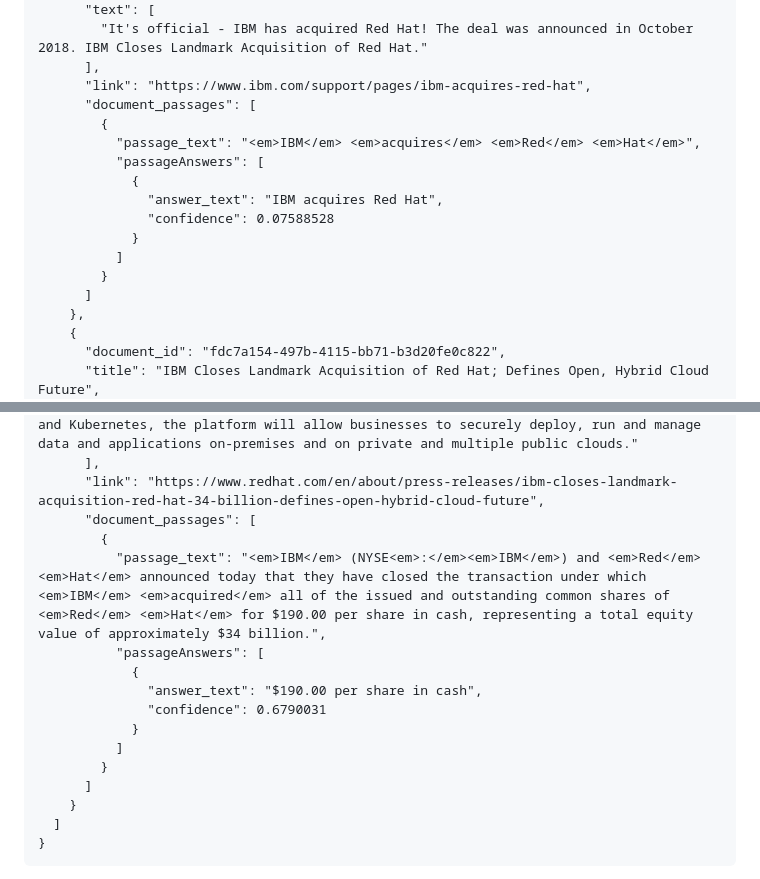
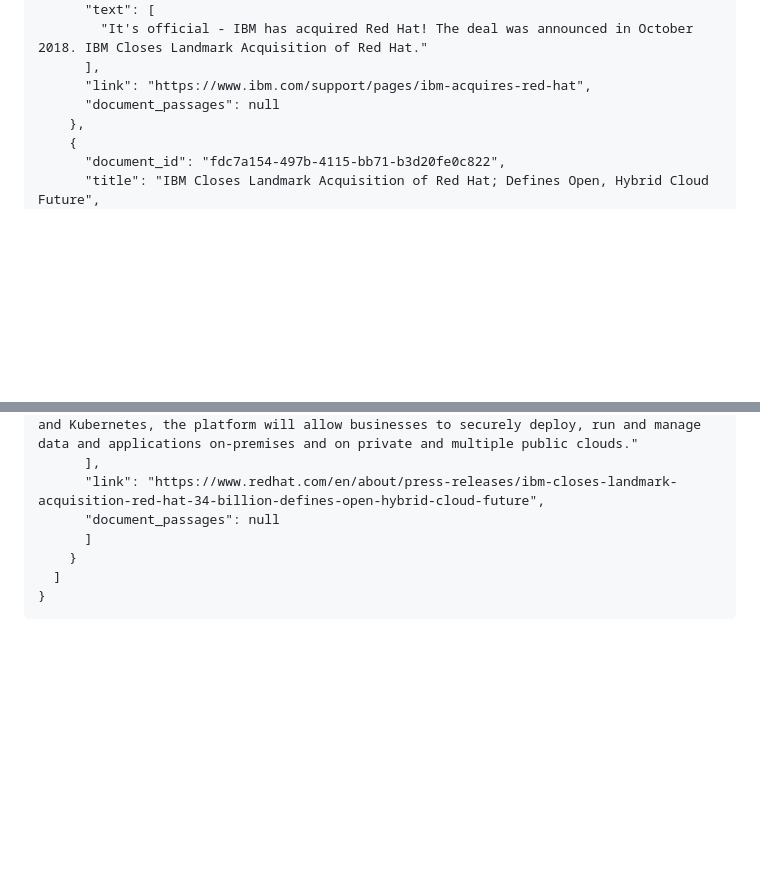
Before and after one commit to nheidloff/question-answering, a Markdown page: README.md, 2 parts joined by grey strips. GitHub-like rendering; blank space fills up the shorter version.

```diff
--- a/README.md
+++ b/README.md
@@ -171,17 +144,7 @@ curl -v -X POST -u "apikey:0123456789" --header "Content-Type: application/json"
         "It's official - IBM has acquired Red Hat! The deal was announced in October 2018. IBM Closes Landmark Acquisition of Red Hat."
       ],
       "link": "https://www.ibm.com/support/pages/ibm-acquires-red-hat",
-      "document_passages": [
-        {
-          "passage_text": "<em>IBM</em> <em>acquires</em> <em>Red</em> <em>Hat</em>",
-          "passageAnswers": [
-            {
-              "answer_text": "IBM acquires Red Hat",
-              "confidence": 0.07588528
-            }
-          ]
-        }
-      ]
+      "document_passages": null
     },
     {
       "document_id": "fdc7a154-497b-4115-bb71-b3d20fe0c822",
@@ -190,16 +153,7 @@ curl -v -X POST -u "apikey:0123456789" --header "Content-Type: application/json"
         "IBM (NYSE:IBM) and Red Hat announced today that they have closed the transaction under which IBM acquired all of the issued and outstanding common shares of Red Hat for $190.00 per share in cash, representing a total equity value of approximately $34 billion. The acquisition redefines the cloud market for business. Red Hat’s open hybrid cloud technologies are now paired with the unmatched scale and depth of IBM’s innovation and industry expertise, and sales leadership in more than 175 countries. Together, IBM and Red Hat will accelerate innovation by offering a next-generation hybrid multicloud platform. Based on open source technologies, such as Linux and Kubernetes, the platform will allow businesses to securely deploy, run and manage data and applications on-premises and on private and multiple public clouds."
       ],
       "link": "https://www.redhat.com/en/about/press-releases/ibm-closes-landmark-acquisition-red-hat-34-billion-defines-open-hybrid-cloud-future",
-      "document_passages": [
-        {
-          "passage_text": "<em>IBM</em> (NYSE<em>:</em><em>IBM</em>) and <em>Red</em> <em>Hat</em> announced today that they have closed the transaction under which <em>IBM</em> <em>acquired</em> all of the issued and outstanding common shares of <em>Red</em> <em>Hat</em> for $190.00 per share in cash, representing a total equity value of approximately $34 billion.",
-          "passageAnswers": [
-            {
-              "answer_text": "$190.00 per share in cash",
-              "confidence": 0.6790031
-            }
-          ]
-        }
+      "document_passages": null
       ]
     }
   ]
```
Also changed, not shown: other parts of README.md (+21 -48 lines).
